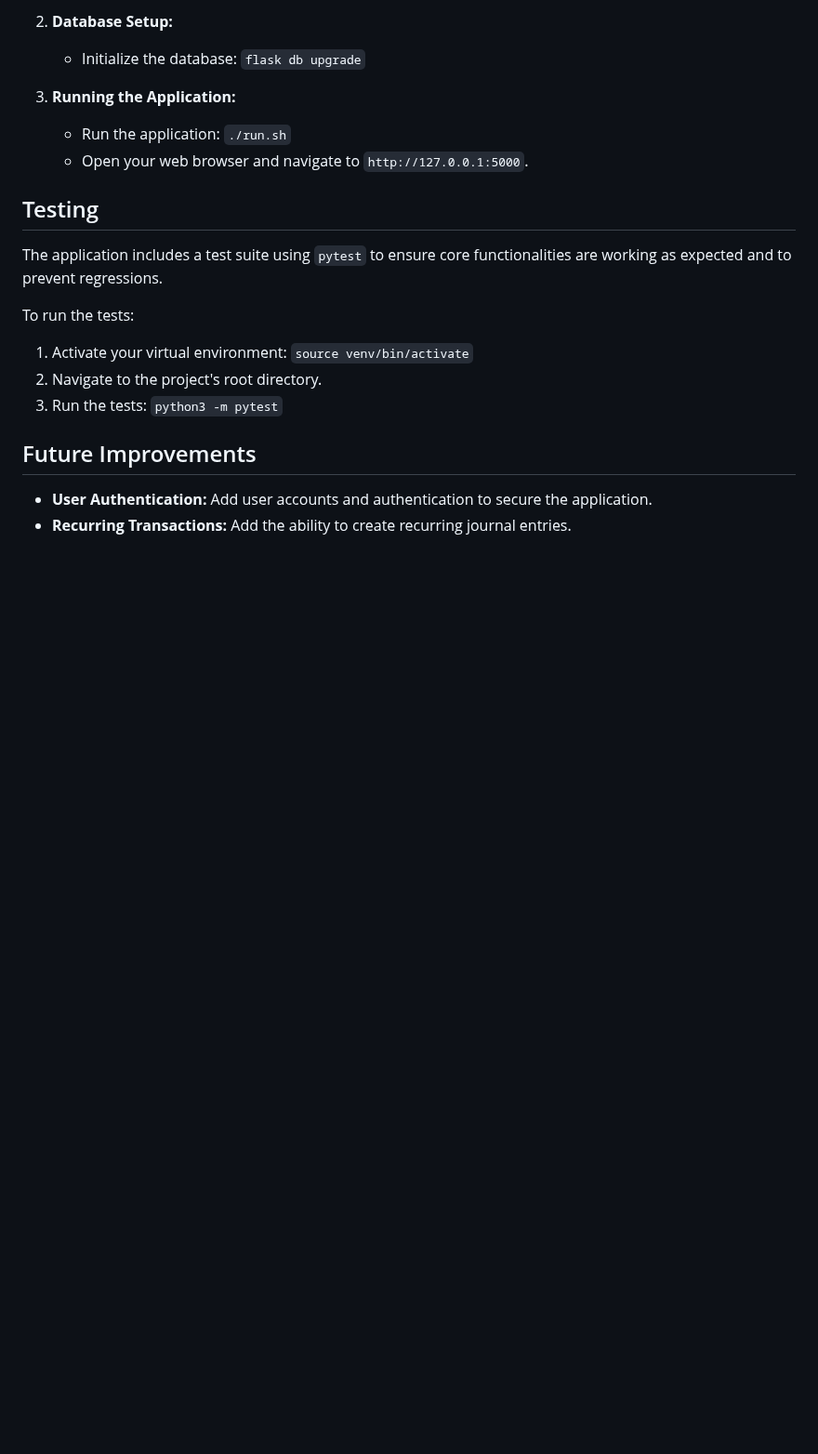
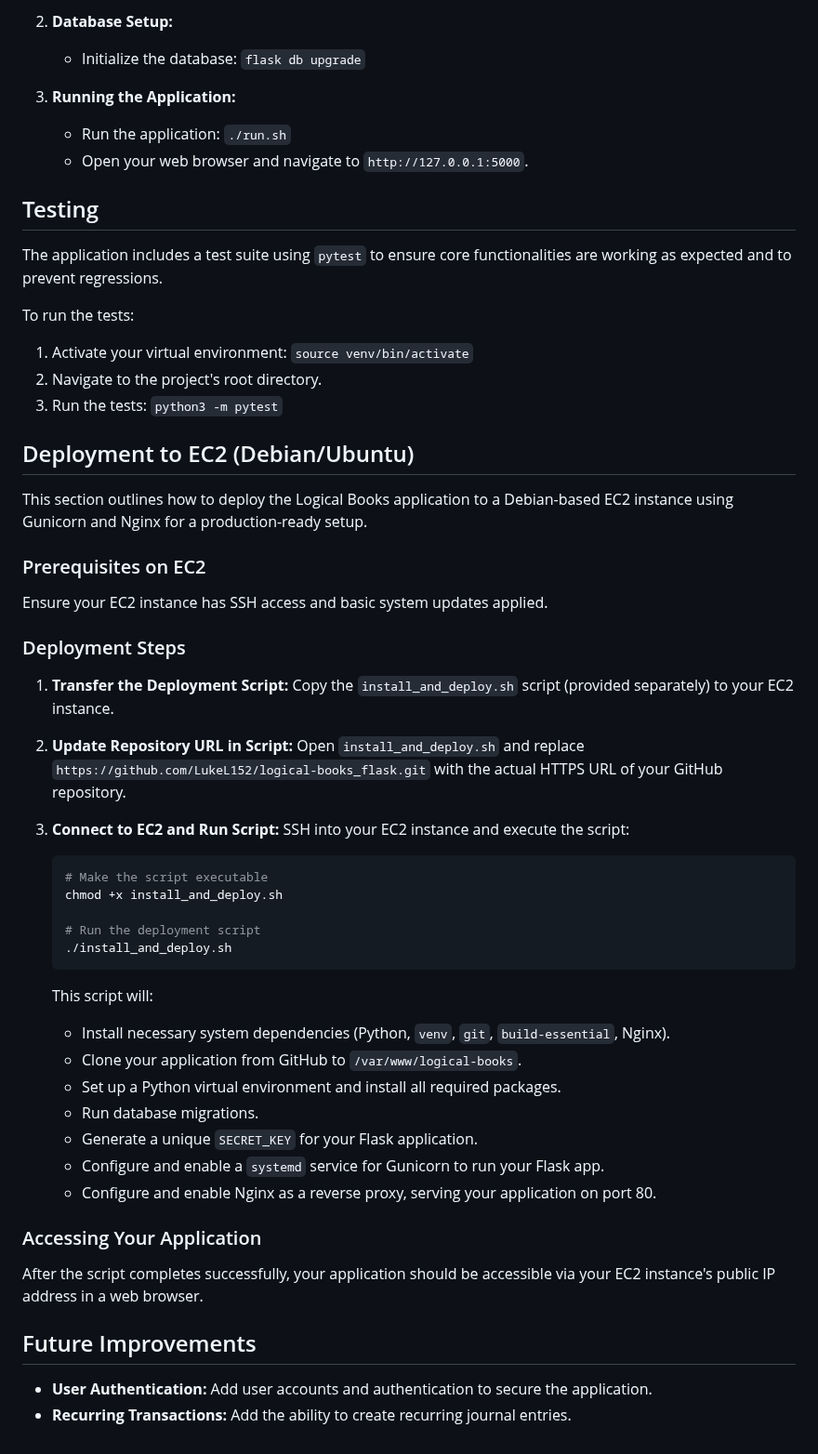
Before and after one commit to LukeL152/logical-books_flask, a Markdown page: README.md, the part around the change. Shown at 93% size. GitHub-like rendering; blank space fills up the shorter version.

Commit message:
Update README and DEVELOPER_DOCS with deployment info and project status

````diff
--- a/README.md
+++ b/README.md
@@ -58,6 +58,46 @@ To run the tests:
 2.  Navigate to the project's root directory.
 3.  Run the tests: `python3 -m pytest`
 
+## Deployment to EC2 (Debian/Ubuntu)
+
+This section outlines how to deploy the Logical Books application to a Debian-based EC2 instance using Gunicorn and Nginx for a production-ready setup.
+
+### Prerequisites on EC2
+
+Ensure your EC2 instance has SSH access and basic system updates applied.
+
+### Deployment Steps
+
+1.  **Transfer the Deployment Script:**
+    Copy the `install_and_deploy.sh` script (provided separately) to your EC2 instance.
+
+2.  **Update Repository URL in Script:**
+    Open `install_and_deploy.sh` and replace `https://github.com/LukeL152/logical-books_flask.git` with the actual HTTPS URL of your GitHub repository.
+
+3.  **Connect to EC2 and Run Script:**
+    SSH into your EC2 instance and execute the script:
+
+    ```bash
+    # Make the script executable
+    chmod +x install_and_deploy.sh
+
+    # Run the deployment script
+    ./install_and_deploy.sh
+    ```
+
+    This script will:
+    *   Install necessary system dependencies (Python, `venv`, `git`, `build-essential`, Nginx).
+    *   Clone your application from GitHub to `/var/www/logical-books`.
+    *   Set up a Python virtual environment and install all required packages.
+    *   Run database migrations.
+    *   Generate a unique `SECRET_KEY` for your Flask application.
+    *   Configure and enable a `systemd` service for Gunicorn to run your Flask app.
+    *   Configure and enable Nginx as a reverse proxy, serving your application on port 80.
+
+### Accessing Your Application
+
+After the script completes successfully, your application should be accessible via your EC2 instance's public IP address in a web browser.
+
 ## Future Improvements
 
 *   **User Authentication:** Add user accounts and authentication to secure the application.
````
Also changed, not shown: DEVELOPER_DOCS.md (+2 -0 lines).
